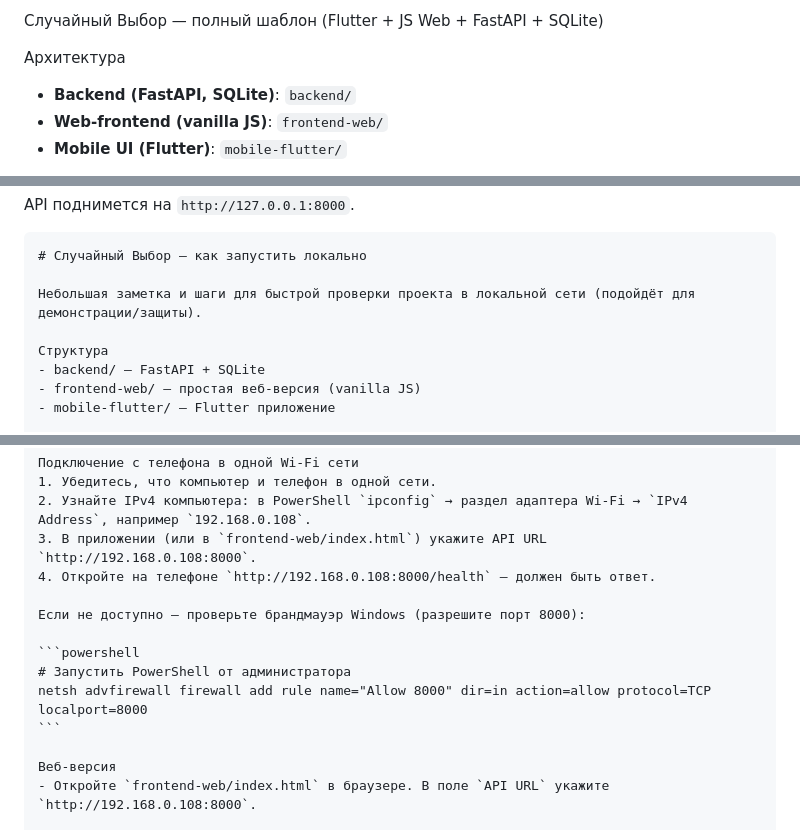
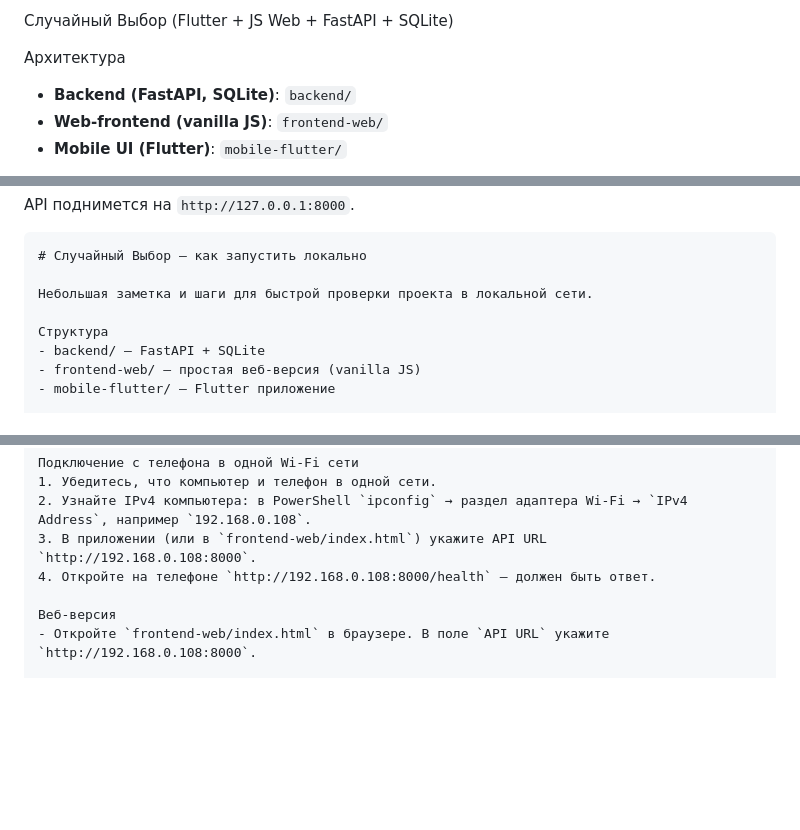
Before and after one commit to Nano35/kursach, a Markdown page: README.md, 3 parts joined by grey strips. Drawn GitHub-style; blank space fills up the shorter version.

`````diff
--- a/README.md
+++ b/README.md
@@ -1,4 +1,5 @@
-Случайный Выбор — полный шаблон (Flutter + JS Web + FastAPI + SQLite)
+Случайный Выбор
+(Flutter + JS Web + FastAPI + SQLite)
 
 Архитектура
 - **Backend (FastAPI, SQLite)**: `backend/`
@@ -19,7 +20,7 @@ API поднимется на `http://127.0.0.1:8000`.
 ````markdown
 # Случайный Выбор — как запустить локально
 
-Небольшая заметка и шаги для быстрой проверки проекта в локальной сети (подойдёт для демонстрации/защиты).
+Небольшая заметка и шаги для быстрой проверки проекта в локальной сети.
 
 Структура
 - backend/ — FastAPI + SQLite
@@ -66,13 +67,6 @@ cd E:\.mcp-project\random_choice_app
 3. В приложении (или в `frontend-web/index.html`) укажите API URL `http://192.168.0.108:8000`.
 4. Откройте на телефоне `http://192.168.0.108:8000/health` — должен быть ответ.
 
-Если не доступно — проверьте брандмауэр Windows (разрешите порт 8000):
-
-```powershell
-# Запустить PowerShell от администратора
-netsh advfirewall firewall add rule name="Allow 8000" dir=in action=allow protocol=TCP localport=8000
-```
-
 Веб-версия
 - Откройте `frontend-web/index.html` в браузере. В поле `API URL` укажите `http://192.168.0.108:8000`.
 
`````
